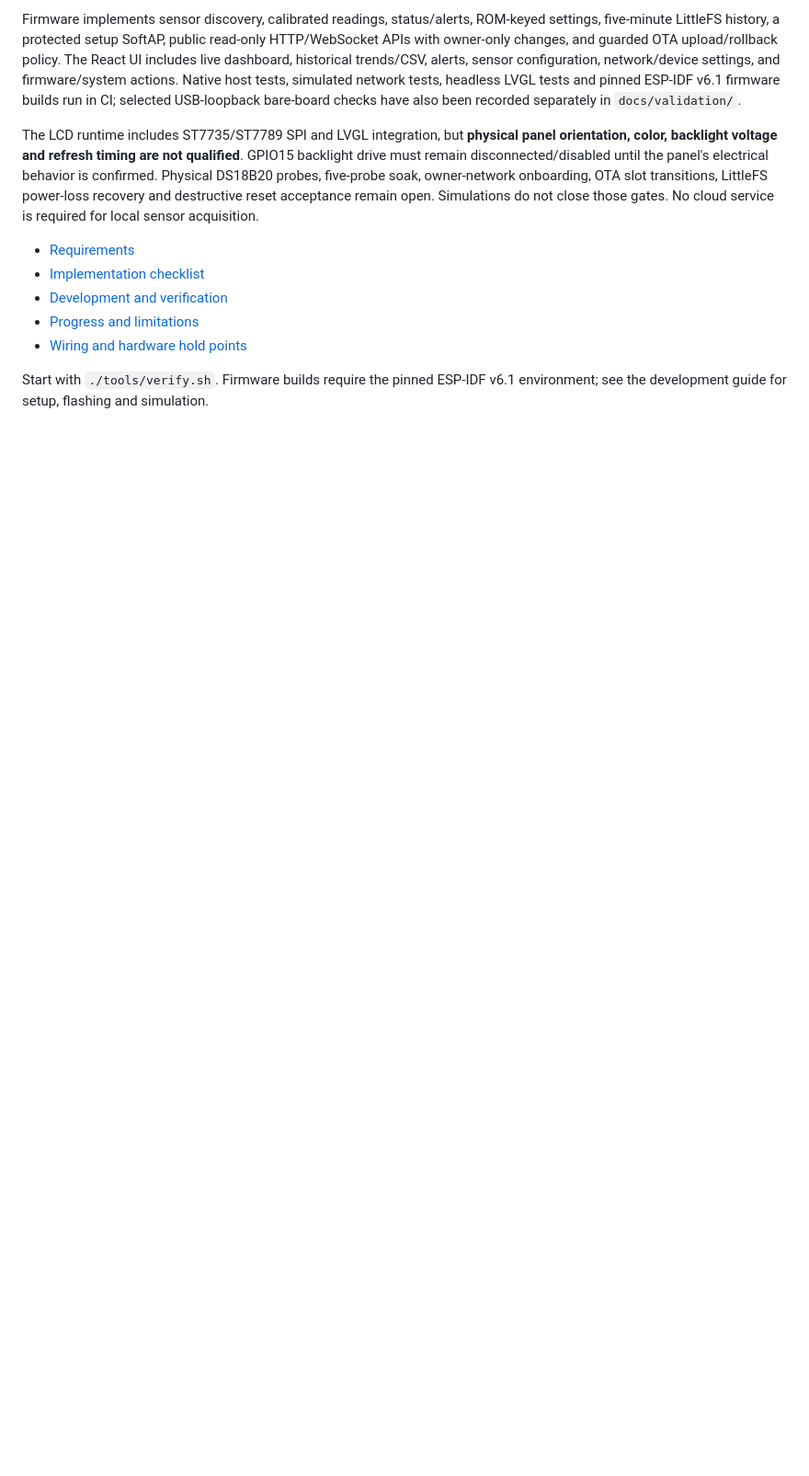
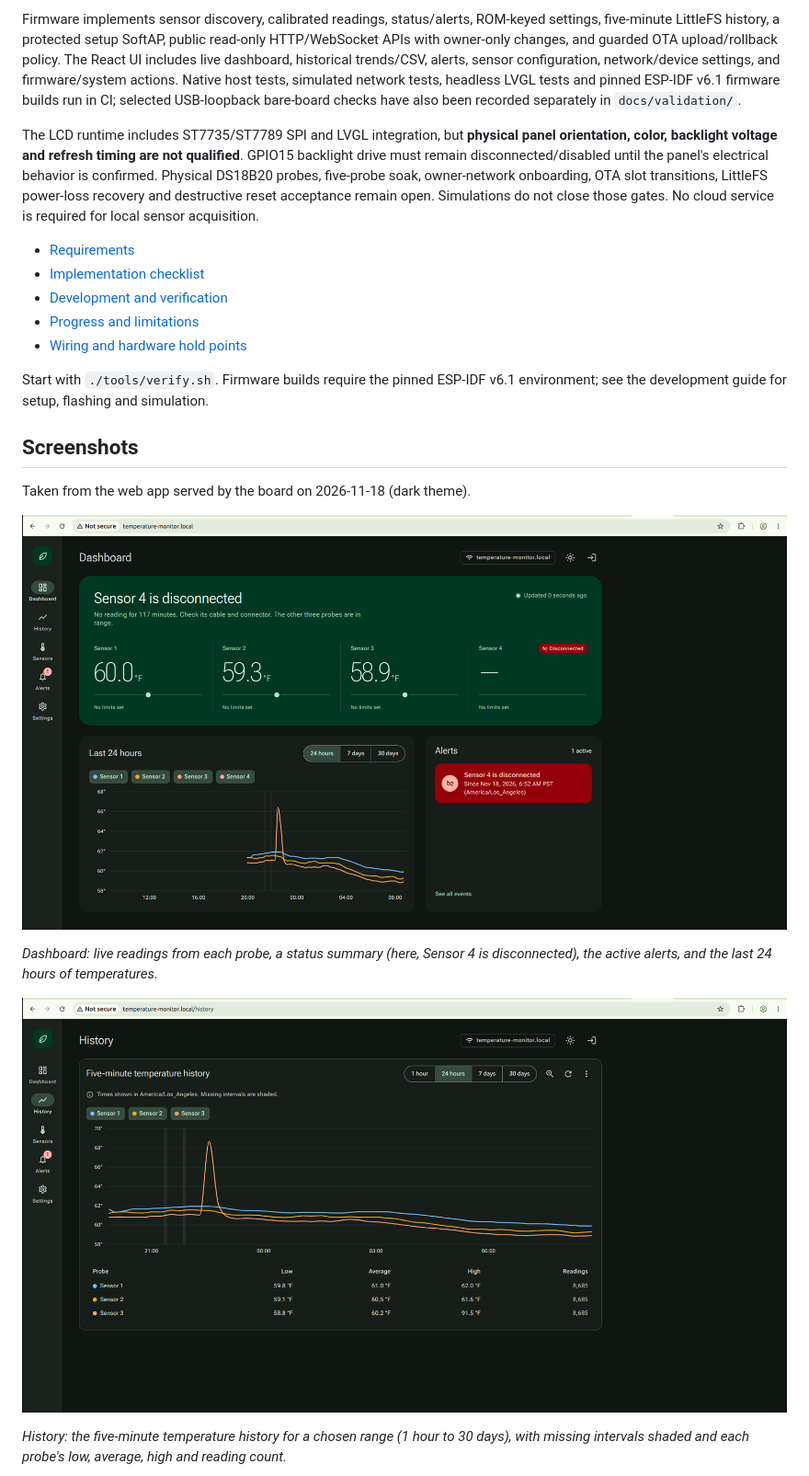
Before and after one commit to ekkus93/esp32-lcd-temperature-sensor, a Markdown page: README.md, the part around one of its changes. Shown at 92% size. Rendered like a GitHub page; pictures changed too: docs/screenshots/dashboard.png (added), docs/screenshots/history.png (added); blank space fills up the shorter version.

Commit message:
docs: add web app screenshots to the README
Four screenshots of the web app served by the board on 2026-11-18: the
Dashboard and History pages, and the same pages navigated by keyboard.
Each has a caption beneath it. The two keyboard shots are cropped to the
browser page, like the other two, so no desktop or browser tabs show.

```diff
--- a/README.md
+++ b/README.md
@@ -31,3 +31,18 @@ gates. No cloud service is required for local sensor acquisition.
 
 Start with `./tools/verify.sh`. Firmware builds require the pinned ESP-IDF
 v6.1 environment; see the development guide for setup, flashing and simulation.
+
+## Screenshots
+
+Taken from the web app served by the board on 2026-11-18 (dark theme).
+
+![Dashboard](docs/screenshots/dashboard.png)
+
+_Dashboard: live readings from each probe, a status summary (here, Sensor 4 is disconnected),
+the active alerts, and the last 24 hours of temperatures._
+
+![History](docs/screenshots/history.png)
+
+_History: the five-minute temperature history for a chosen range (1 hour to 30 days), with
+missing intervals shaded and each probe's low, average, high and reading count._
+
```
Also changed, not shown: other parts of README.md (+7 -0 lines), docs/screenshots/dashboard-keyboard.png (added), docs/screenshots/history-keyboard.png (added).
